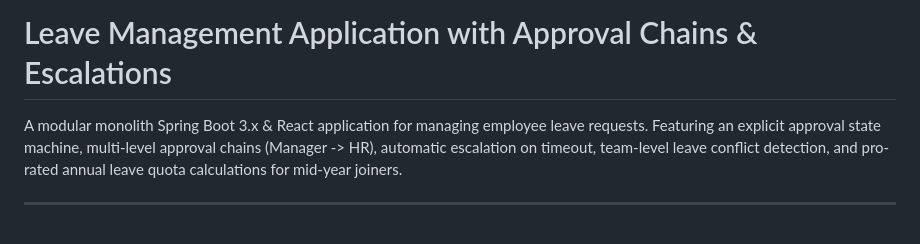
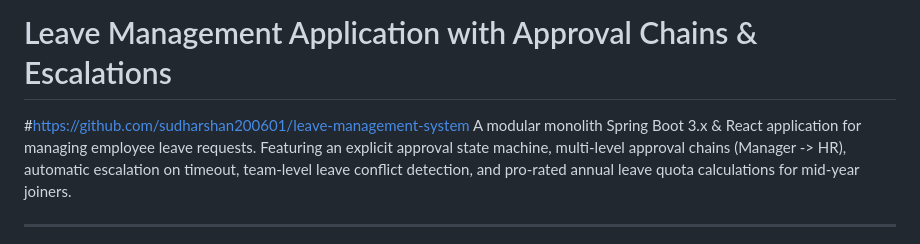
Before and after one commit to sudharshan200601/podium, a Markdown page: README.md, the part around the change. Drawn GitHub-style.

```diff
--- a/README.md
+++ b/README.md
@@ -1,5 +1,5 @@
 # Leave Management Application with Approval Chains & Escalations
-
+#https://github.com/sudharshan200601/leave-management-system
 A modular monolith Spring Boot 3.x & React application for managing employee leave requests. Featuring an explicit approval state machine, multi-level approval chains (Manager -> HR), automatic escalation on timeout, team-level leave conflict detection, and pro-rated annual leave quota calculations for mid-year joiners.
 
 ---
```
